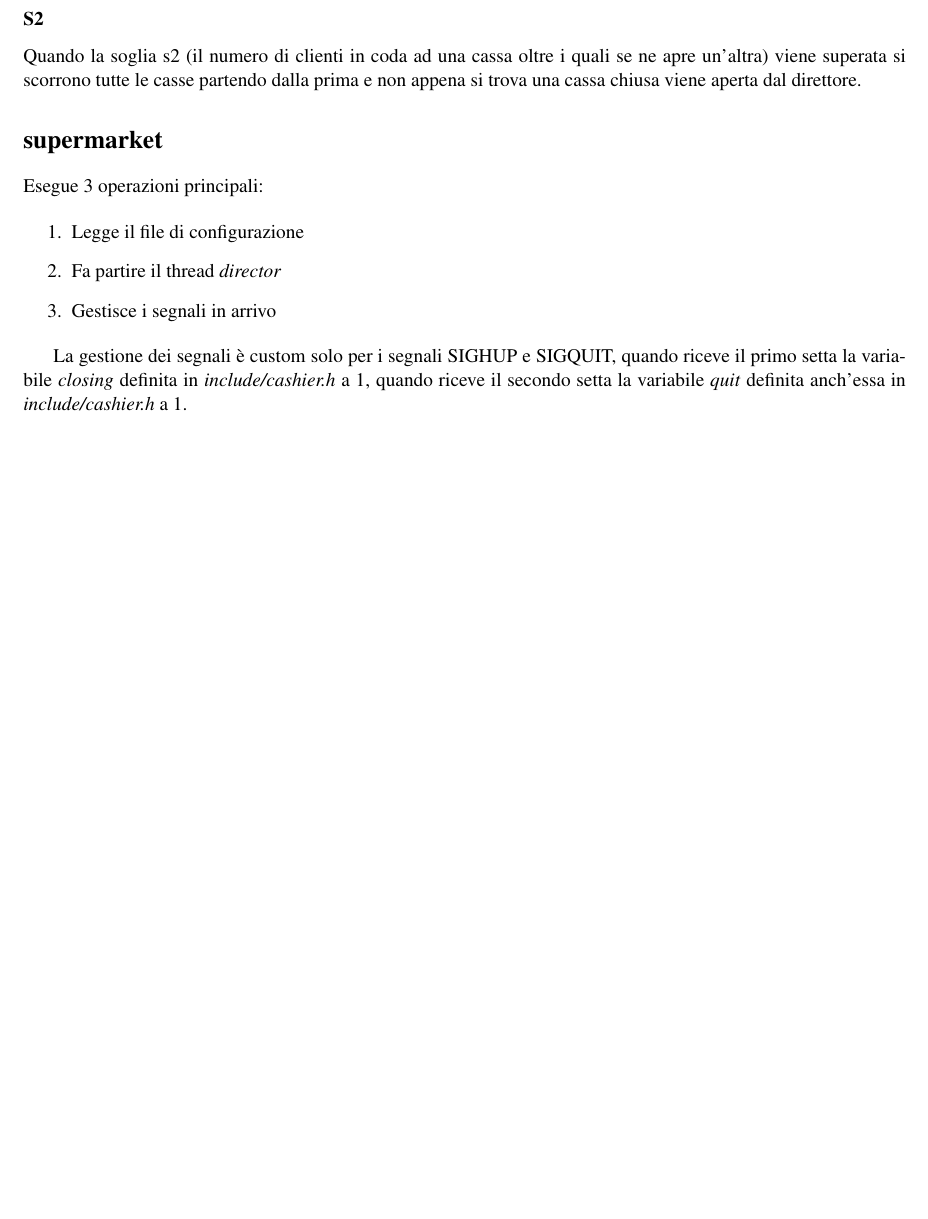
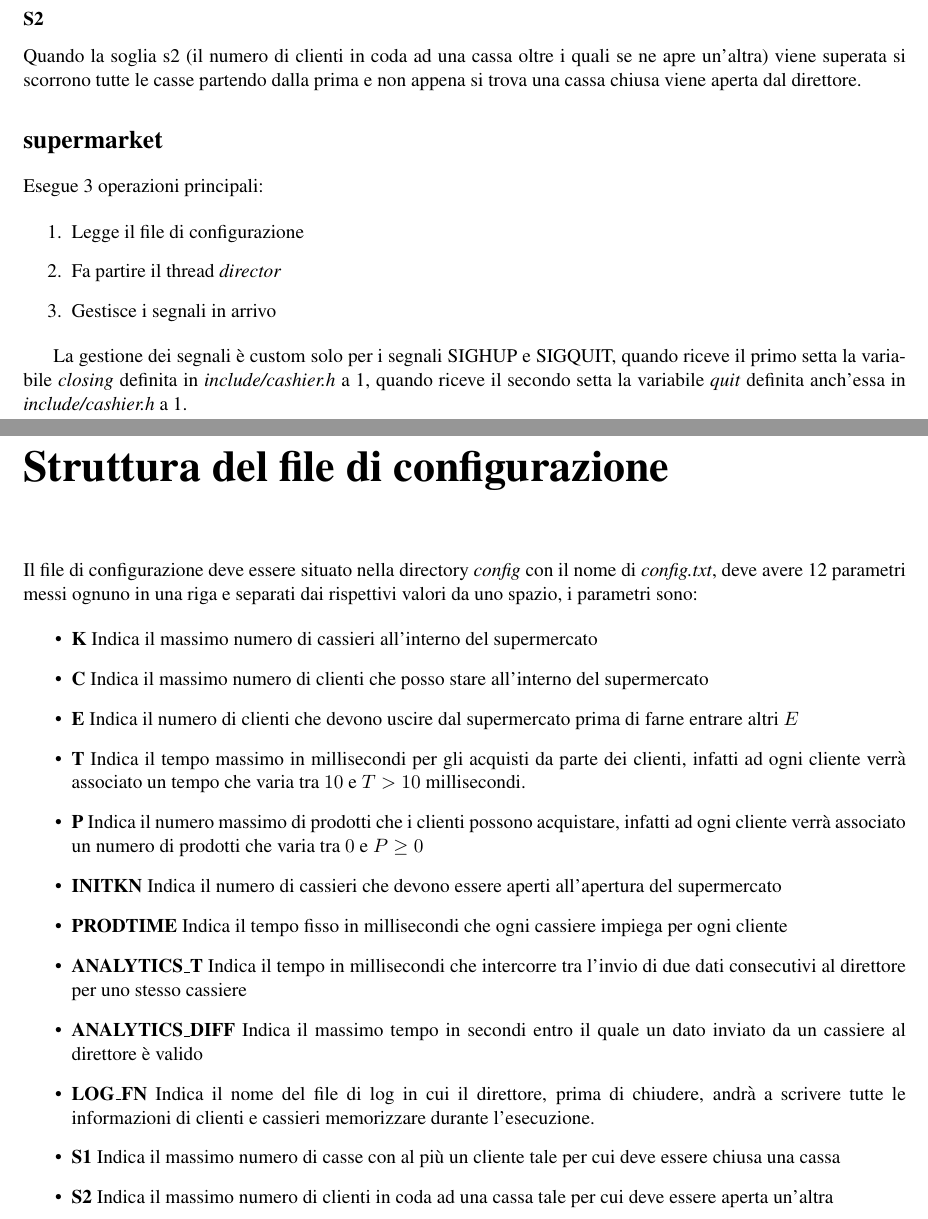
Before and after one commit to MrRadix/sol_project, a LaTeX document (doc/report.tex): part of page 5 of 6 before the commit and two parts of pages 5 and 6 of 7 after it, the two joined at a grey line, cut so that both start at the same text, the shorter picture padded with empty space. Compiled offline with pdfLaTeX.

Commit message:
added config file chapter

```diff
--- a/doc/report.tex
+++ b/doc/report.tex
@@ -171,6 +171,25 @@
 
 	La gestione dei segnali è custom solo per i segnali SIGHUP e SIGQUIT, quando riceve il primo setta la variabile \textit{closing} definita in \textit{include/cashier.h} a 1, quando riceve il secondo setta la variabile \textit{quit} definita anch'essa in \textit{include/cashier.h} a 1.
 
+	\chapter*{Struttura del file di configurazione}
+	Il file di configurazione deve essere situato nella directory \textit{config} con il nome di \textit{config.txt}, deve avere 12 parametri messi ognuno in una riga e separati dai rispettivi valori da uno spazio, i parametri sono:
+
+	\begin{itemize}
+		\item \textbf{K} Indica il massimo numero di cassieri all'interno del supermercato
+		\item \textbf{C} Indica il massimo numero di clienti che posso stare all'interno del supermercato
+		\item \textbf{E} Indica il numero di clienti che devono uscire dal supermercato prima di farne entrare altri $ E $
+		\item \textbf{T} Indica il tempo massimo in millisecondi per gli acquisti da parte dei clienti, infatti ad ogni cliente verrà associato un tempo che varia tra  $ 10 $ e $ T > 10 $ millisecondi.
+		\item \textbf{P} Indica il numero massimo di prodotti che i clienti possono acquistare, infatti ad ogni cliente verrà associato un numero di prodotti che varia tra $ 0 $ e $ P \geq 0 $
+		\item \textbf{INITKN} Indica il numero di cassieri che devono essere aperti all'apertura del supermercato
+		\item \textbf{PRODTIME} Indica il tempo fisso in millisecondi che ogni cassiere impiega per ogni cliente
+		\item \textbf{ANALYTICS\_T} Indica il tempo in millisecondi che intercorre tra l'invio di due dati consecutivi al direttore per uno stesso cassiere
+		\item \textbf{ANALYTICS\_DIFF} Indica il massimo tempo in secondi entro il quale un dato inviato da un cassiere al direttore è valido
+		\item \textbf{LOG\_FN} Indica il nome del file di log in cui il direttore, prima di chiudere, andrà a scrivere tutte le informazioni di clienti e cassieri memorizzare durante l'esecuzione.
+		\item \textbf{S1} Indica il massimo numero di casse con al più un cliente tale per cui deve essere chiusa una cassa
+		\item \textbf{S2} Indica il massimo numero di clienti in coda ad una cassa tale per cui deve essere aperta un'altra
+
+	\end{itemize}
+
 	\chapter*{Compilazione ed esecuzione}
 	All'interno della directory contenente il \textit{Makefile} digitare:
 \begin{lstlisting}
```
Also changed, not shown: doc/report.pdf, doc/report.tex (2 more changed lines).
